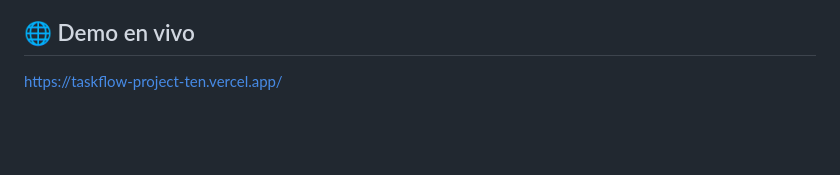
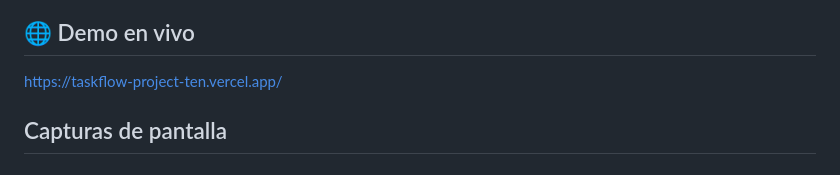
Before and after one commit to AlejandroQuintanilla/taskflow-project, a Markdown page: README.md, the part around the change. Drawn GitHub-style; blank space fills up the shorter version.

```diff
--- a/README.md
+++ b/README.md
@@ -183,3 +183,5 @@ Proyecto desarrollado como parte de las prácticas en **Corner Studio**.
 
 ## 🌐 Demo en vivo
 https://taskflow-project-ten.vercel.app/
+
+## Capturas de pantalla
```
